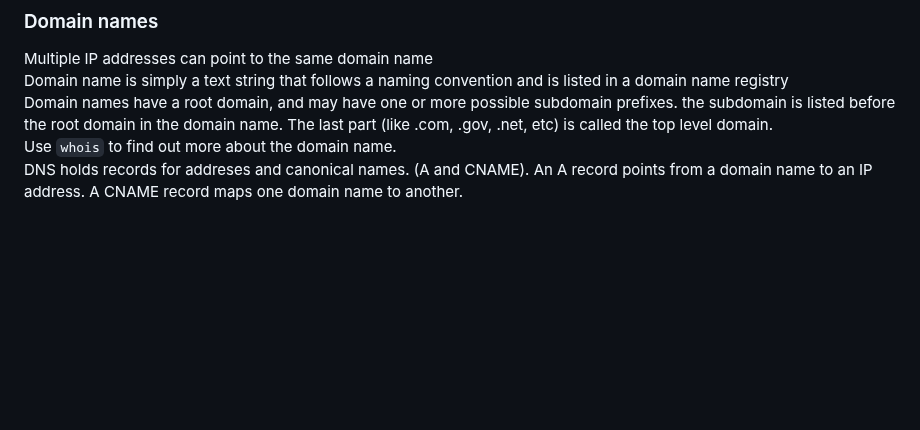
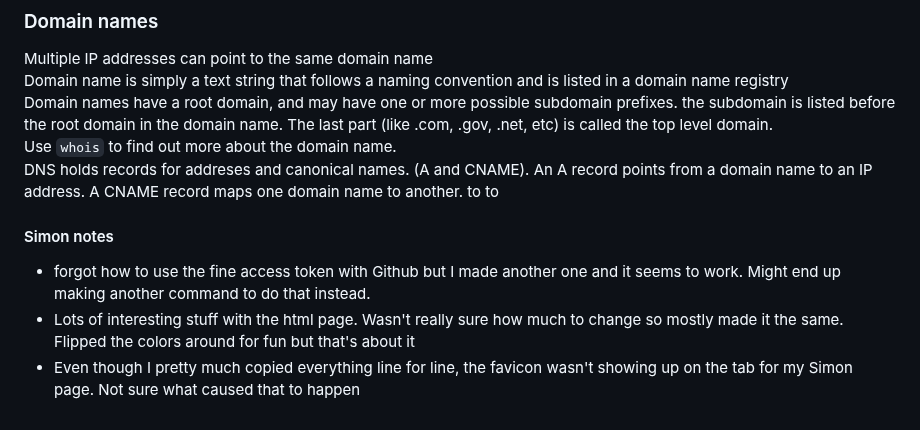
Before and after one commit to carternorton11/startup, a Markdown page: README.md, the part around the change. GitHub-like rendering; blank space fills up the shorter version.

```diff
--- a/README.md
+++ b/README.md
@@ -116,3 +116,8 @@ Domain name is simply a text string that follows a naming convention and is list
 Domain names have a root domain, and may have one or more possible subdomain prefixes. the subdomain is listed before the root domain in the domain name. The last part (like .com, .gov, .net, etc) is called the top level domain. <br>
 Use `whois` to find out more about the domain name. <br>
 DNS holds records for addreses and canonical names. (A and CNAME). An A record points from a domain name to an IP address. A CNAME record maps one domain name to another.
+to to
+#### Simon notes
+- forgot how to use the fine access token with Github but I made another one and it seems to work. Might end up making another command to do that instead.
+- Lots of interesting stuff with the html page. Wasn't really sure how much to change so mostly made it the same. Flipped the colors around for fun but that's about it
+- Even though I pretty much copied everything line for line, the favicon wasn't showing up on the tab for my Simon page. Not sure what caused that to happen
```
